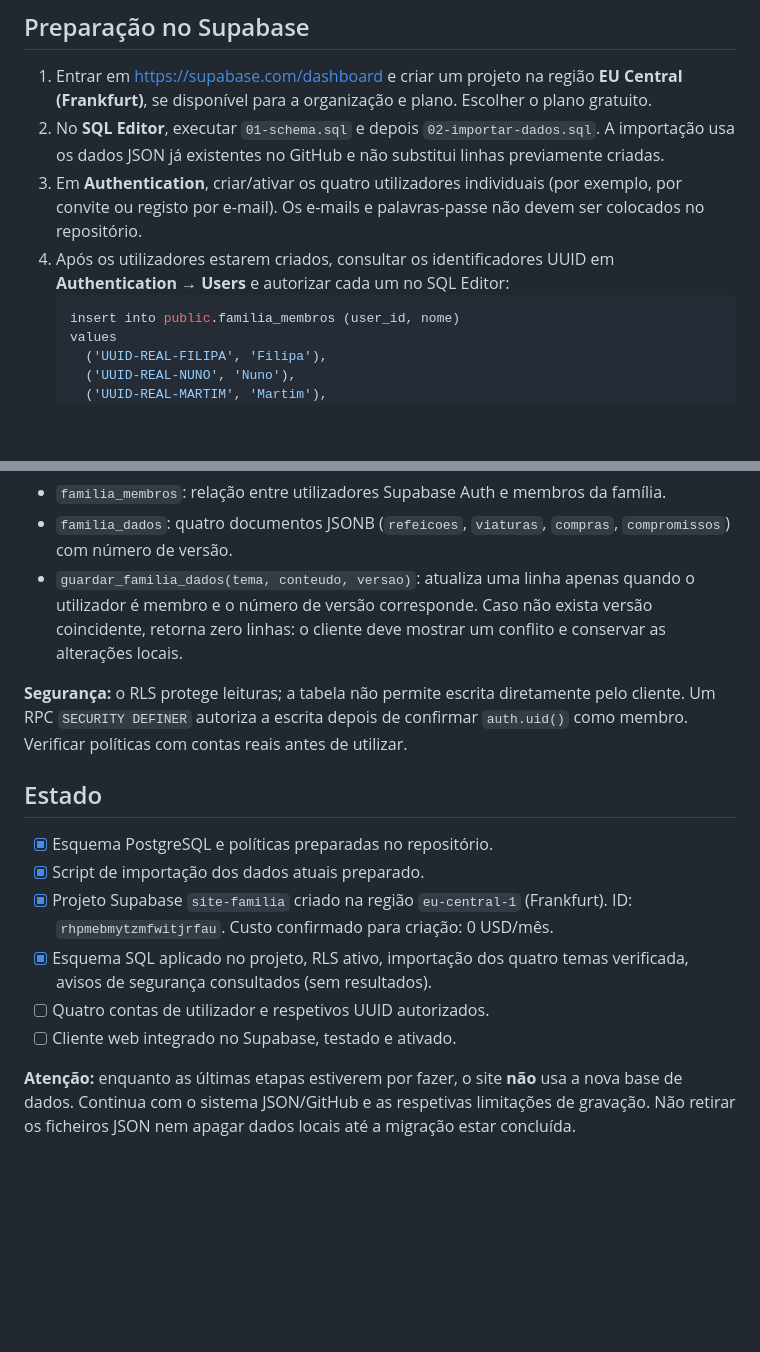
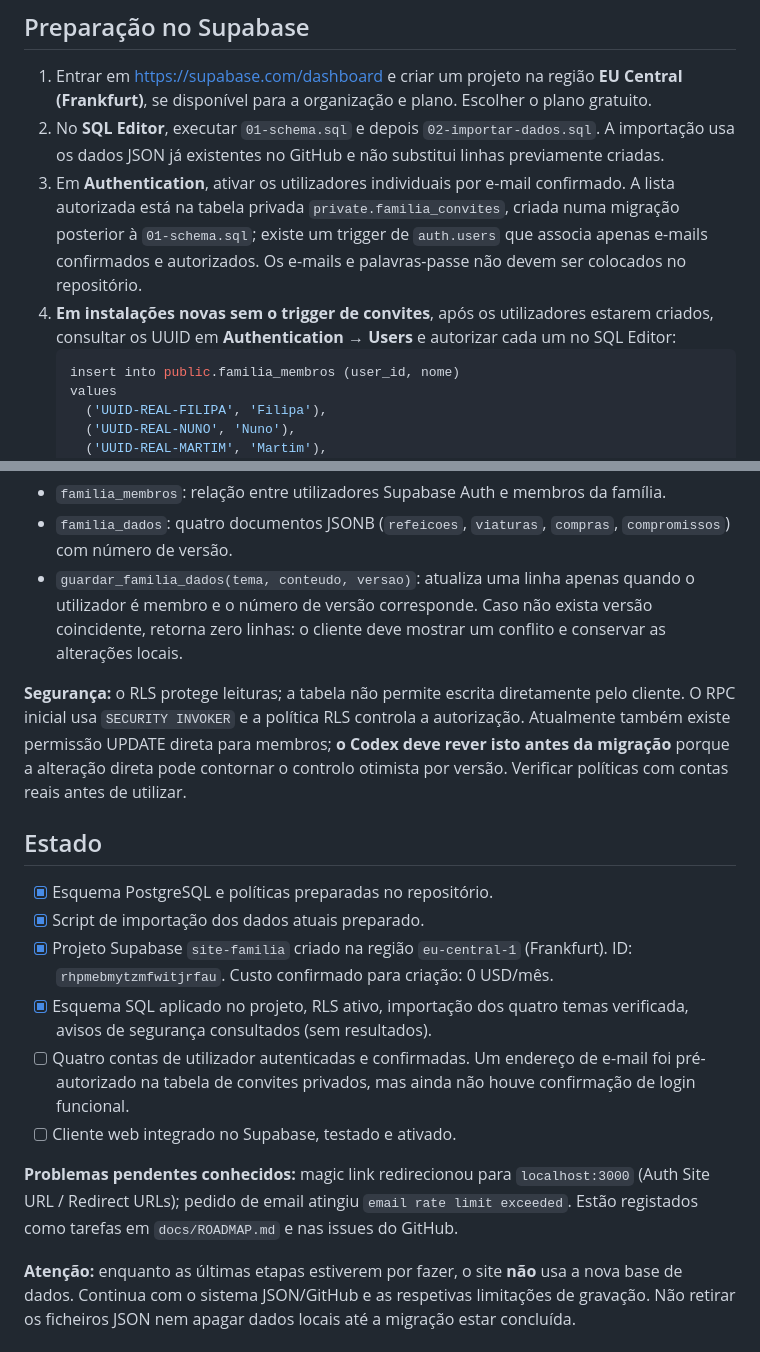
Before and after one commit to nleitao286/site-familia, a Markdown page: supabase/README.md, 2 parts joined by grey strips. Rendered like a GitHub page; blank space fills up the shorter version.

Commit message:
Corrigir documentação Supabase para refletir migrações e pendências reais

````diff
--- a/supabase/README.md
+++ b/supabase/README.md
@@ -6,8 +6,8 @@ O site continua a funcionar no GitHub Pages com o sistema atual até a ligação
 
 1. Entrar em https://supabase.com/dashboard e criar um projeto na região **EU Central (Frankfurt)**, se disponível para a organização e plano. Escolher o plano gratuito.
 2. No **SQL Editor**, executar `01-schema.sql` e depois `02-importar-dados.sql`. A importação usa os dados JSON já existentes no GitHub e não substitui linhas previamente criadas.
-3. Em **Authentication**, criar/ativar os quatro utilizadores individuais (por exemplo, por convite ou registo por e-mail). Os e-mails e palavras-passe não devem ser colocados no repositório.
-4. Após os utilizadores estarem criados, consultar os identificadores UUID em **Authentication → Users** e autorizar cada um no SQL Editor:
+3. Em **Authentication**, ativar os utilizadores individuais por e-mail confirmado. A lista autorizada está na tabela privada `private.familia_convites`, criada numa migração posterior à `01-schema.sql`; existe um trigger de `auth.users` que associa apenas e-mails confirmados e autorizados. Os e-mails e palavras-passe não devem ser colocados no repositório.
+4. **Em instalações novas sem o trigger de convites**, após os utilizadores estarem criados, consultar os UUID em **Authentication → Users** e autorizar cada um no SQL Editor:
    ```sql
    insert into public.familia_membros (user_id, nome)
    values
@@ -27,7 +27,7 @@ O site continua a funcionar no GitHub Pages com o sistema atual até a ligação
 - `familia_dados`: quatro documentos JSONB (`refeicoes`, `viaturas`, `compras`, `compromissos`) com número de versão.
 - `guardar_familia_dados(tema, conteudo, versao)`: atualiza uma linha apenas quando o utilizador é membro e o número de versão corresponde. Caso não exista versão coincidente, retorna zero linhas: o cliente deve mostrar um conflito e conservar as alterações locais.
 
-**Segurança:** o RLS protege leituras; a tabela não permite escrita diretamente pelo cliente. Um RPC `SECURITY DEFINER` autoriza a escrita depois de confirmar `auth.uid()` como membro. Verificar políticas com contas reais antes de utilizar.
+**Segurança:** o RLS protege leituras; a tabela não permite escrita diretamente pelo cliente. O RPC inicial usa `SECURITY INVOKER` e a política RLS controla a autorização. Atualmente também existe permissão UPDATE direta para membros; **o Codex deve rever isto antes da migração** porque a alteração direta pode contornar o controlo otimista por versão. Verificar políticas com contas reais antes de utilizar.
 
 ## Estado
 
@@ -35,7 +35,9 @@ O site continua a funcionar no GitHub Pages com o sistema atual até a ligação
 - [x] Script de importação dos dados atuais preparado.
 - [x] Projeto Supabase `site-familia` criado na região `eu-central-1` (Frankfurt). ID: `rhpmebmytzmfwitjrfau`. Custo confirmado para criação: 0 USD/mês.
 - [x] Esquema SQL aplicado no projeto, RLS ativo, importação dos quatro temas verificada, avisos de segurança consultados (sem resultados).
-- [ ] Quatro contas de utilizador e respetivos UUID autorizados.
+- [ ] Quatro contas de utilizador autenticadas e confirmadas. Um endereço de e-mail foi pré-autorizado na tabela de convites privados, mas ainda não houve confirmação de login funcional.
 - [ ] Cliente web integrado no Supabase, testado e ativado.
 
+**Problemas pendentes conhecidos:** magic link redirecionou para `localhost:3000` (Auth Site URL / Redirect URLs); pedido de email atingiu `email rate limit exceeded`. Estão registados como tarefas em `docs/ROADMAP.md` e nas issues do GitHub.
+
 **Atenção:** enquanto as últimas etapas estiverem por fazer, o site **não** usa a nova base de dados. Continua com o sistema JSON/GitHub e as respetivas limitações de gravação. Não retirar os ficheiros JSON nem apagar dados locais até a migração estar concluída.
````
